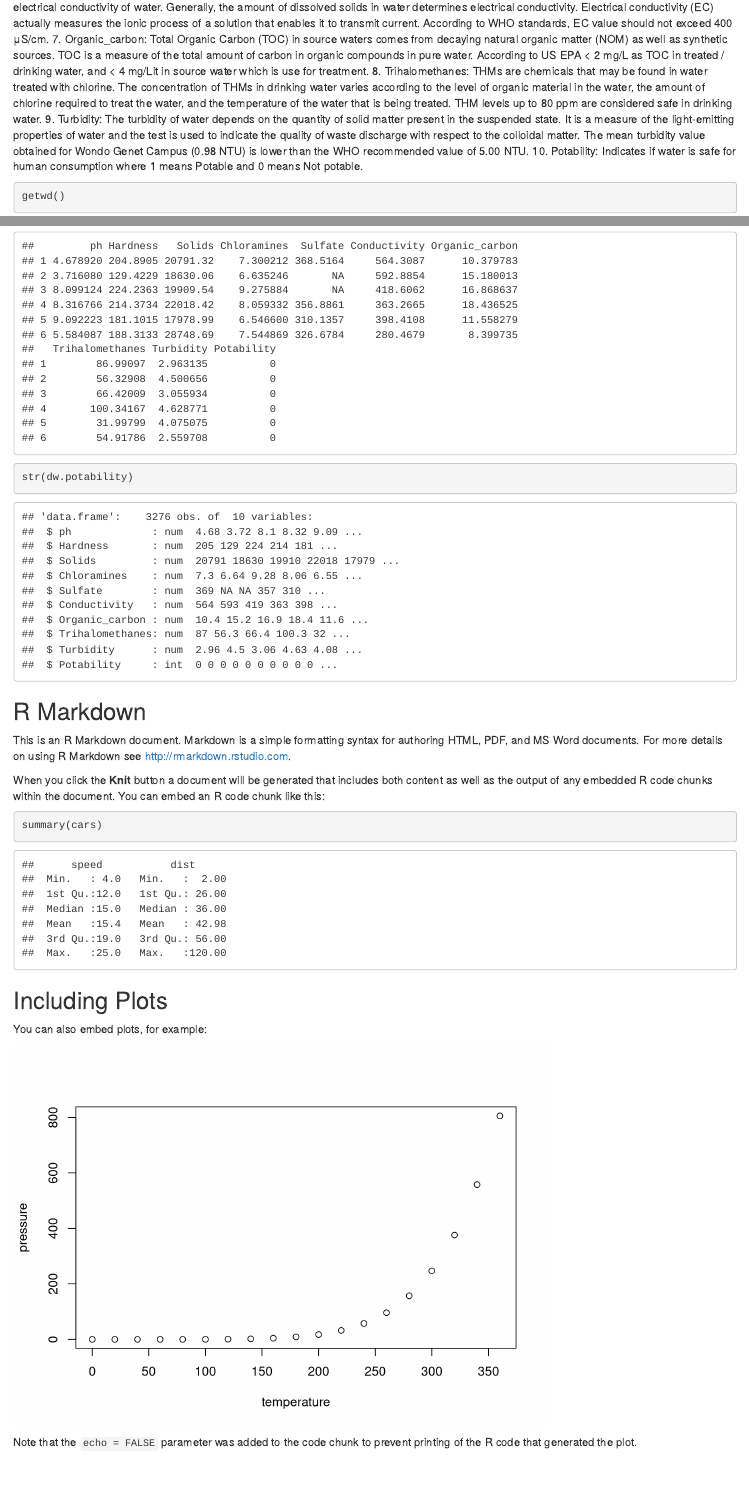
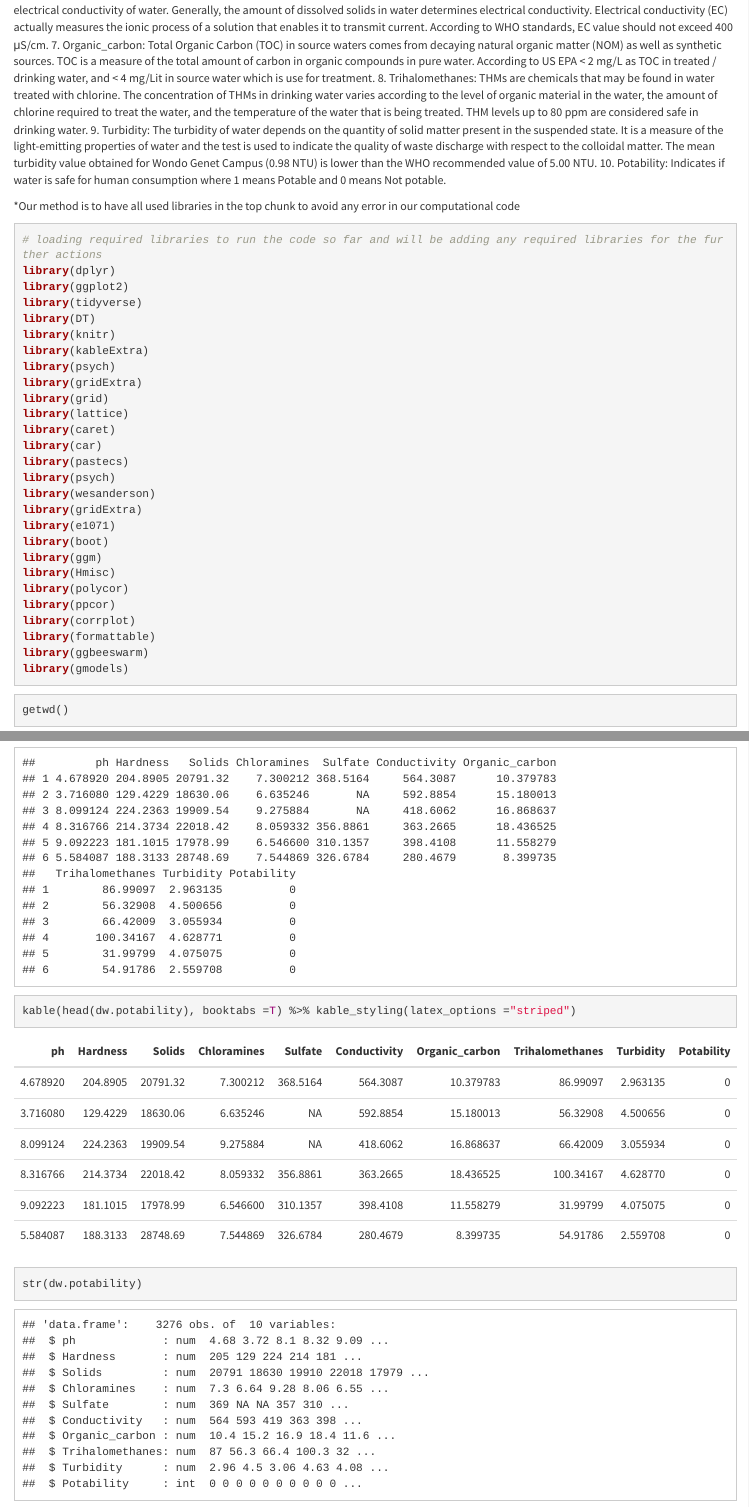
Before and after one commit to HS631-Labs/Project_5-Prediction_of_Drinking_Water_Potability, an R Markdown document (Drinking_Water_Potability.Rmd): the page in a window 1100 px wide, from 840 px down before the commit and from 970 px down after it, so that both start at the same text, and a second part further down, joined at a grey line. Rendered offline with R 4.5, knitr and Pandoc, with nearby package versions.

Commit message:
Initial setup
Initial setup of v1.0

````diff
--- a/Drinking_Water_Potability.Rmd
+++ b/Drinking_Water_Potability.Rmd
@@ -34,3 +37,33 @@ The drinkingwaterpotability.csv file contains water quality metrics for 3276 dif
   9. Turbidity: The turbidity of water depends on the quantity of solid matter present in the suspended state. It is a measure of the light-emitting properties of water and the test is used to indicate the quality of waste discharge with respect to the colloidal matter. The mean turbidity value obtained for Wondo Genet Campus (0.98 NTU) is lower than the WHO recommended value of 5.00 NTU.
   10. Potability: Indicates if water is safe for human consumption where 1 means Potable and 0 means Not potable.
 
+*Our method is to have all used libraries in the top chunk to avoid any error in our  computational code
+
+```{r, warning = FALSE, message = FALSE}
+# loading required libraries to run the code so far and will be adding any required libraries for the further actions
+library(dplyr)
+library(ggplot2)
+library(tidyverse)
+library(DT)
+library(knitr)
+library(kableExtra)
+library(psych)
+library(gridExtra)
+library(grid)
+library(lattice)
+library(caret)
+library(car)
+library(pastecs)
+library(psych)
+library(wesanderson)
+library(gridExtra)
+library(e1071)
+library(boot)
+library(ggm)
+library(Hmisc)
+library(polycor)
+library(ppcor)
+library(corrplot)
+library(formattable)
+library(ggbeeswarm)
+library(gmodels)
@@ -44,27 +80,8 @@ dw.potability <- read.csv("./Data/drinking_water_potability.csv")
 head(dw.potability)
+kable(head(dw.potability), booktabs =T) %>% kable_styling(latex_options ="striped")
+
+```
+```{r}
 str(dw.potability)
+
 ```
-
-```{r setup, include=FALSE}
-knitr::opts_chunk$set(echo = TRUE)
-```
-
-## R Markdown
-
-This is an R Markdown document. Markdown is a simple formatting syntax for authoring HTML, PDF, and MS Word documents. For more details on using R Markdown see <http://rmarkdown.rstudio.com>.
-
-When you click the **Knit** button a document will be generated that includes both content as well as the output of any embedded R code chunks within the document. You can embed an R code chunk like this:
-
-```{r cars}
-summary(cars)
-```
-
-## Including Plots
-
-You can also embed plots, for example:
-
-```{r pressure, echo=FALSE}
-plot(pressure)
-```
-
-Note that the `echo = FALSE` parameter was added to the code chunk to prevent printing of the R code that generated the plot.
````
Also changed, not shown: Drinking_Water_Potability.html (added), Drinking_Water_Potability.nb.html (added), Drinking_Water_Potability.Rmd (22 more changed lines), 2 other files.
